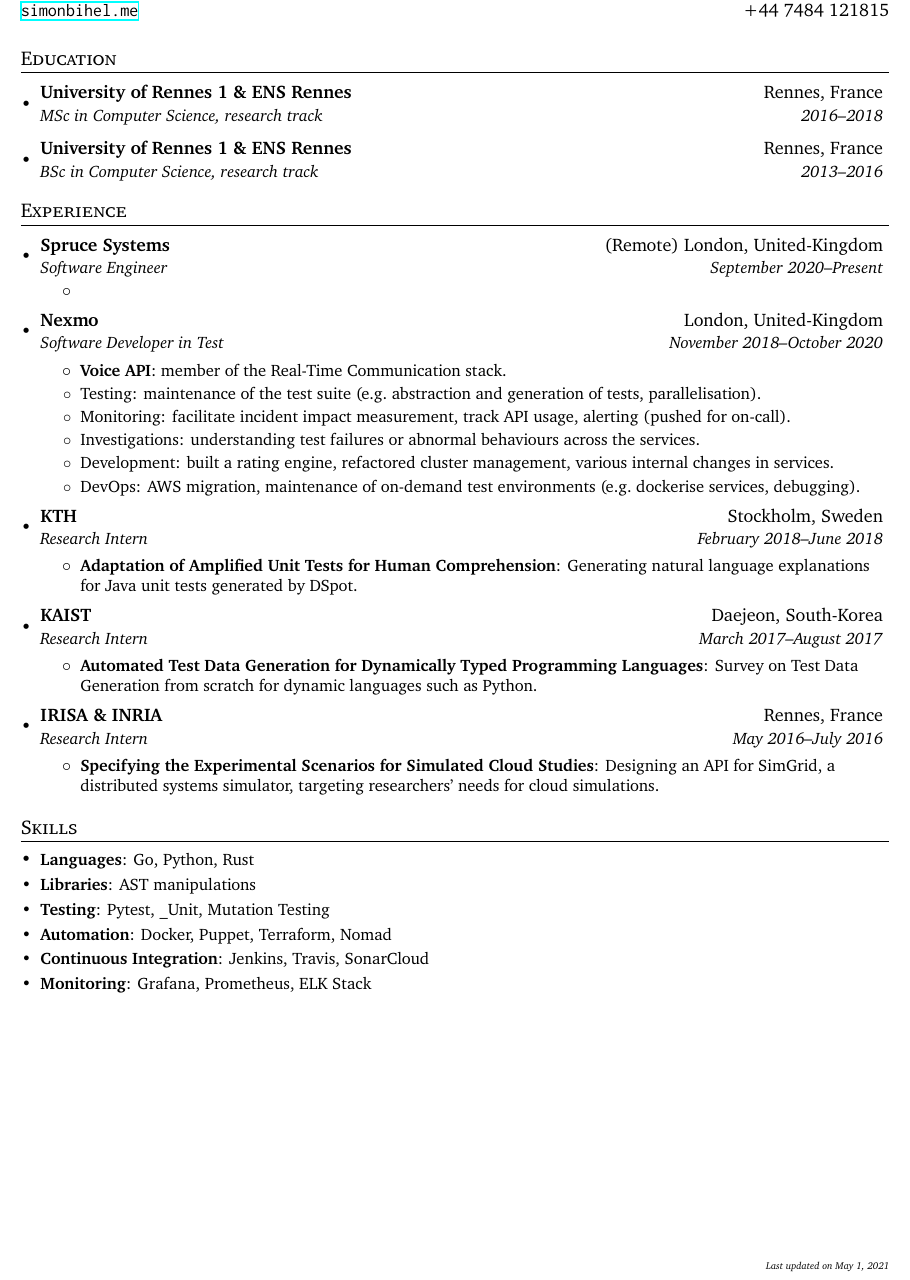
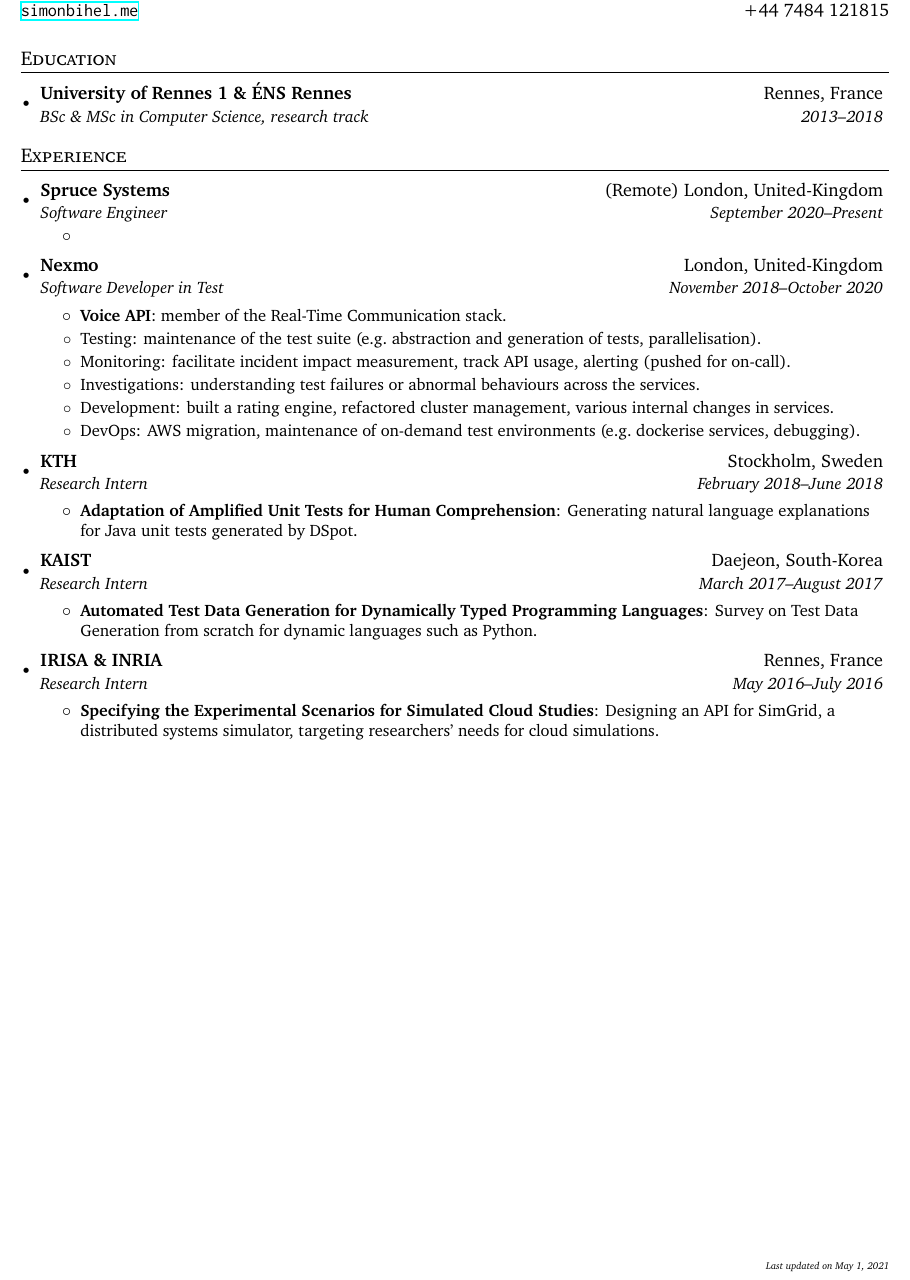
Before and after one commit to sbihel/cv, a LaTeX CV (resume.tex): part of the page, cut so that both start at the same text. Compiled offline with XeLaTeX.

Commit message:
Remove skills section from 1 page resume

```diff
--- a/resume.tex
+++ b/resume.tex
@@ -84,10 +84,8 @@
 % -----------------------------------------------------------------------------
 \section{Education}
 \begin{itemize}[leftmargin=*]
-  \headingItem{University of Rennes 1 \& ENS Rennes}{Rennes, France}%
-    {MSc in Computer Science, research track}{2016--2018}
-  \headingItem{University of Rennes 1 \& ENS Rennes}{Rennes, France}%
-    {BSc in Computer Science, research track}{2013--2016}
+  \headingItem{University of Rennes 1 \& \'ENS Rennes}{Rennes, France}%
+    {BSc \& MSc in Computer Science, research track}{2013--2018}
 \end{itemize}
 
 
@@ -125,25 +123,4 @@
     \end{itemize}\vspace{-5pt}
 \end{itemize}
 
-
-% -----------------------------------------------------------------------------
-\section{Skills}
-\begin{itemize}[leftmargin=*]
-  \headingSubItem{Languages}{Go, Python, Rust}
-  \headingSubItem{Libraries}{AST manipulations}
-  \headingSubItem{Testing}{Pytest, \_Unit, Mutation Testing}
-  \headingSubItem{Automation}{Docker, Puppet, Terraform, Nomad}
-  \headingSubItem{Continuous Integration}{Jenkins, Travis, SonarCloud}
-  \headingSubItem{Monitoring}{Grafana, Prometheus, ELK Stack}
-\end{itemize}
-
-
-% % -----------------------------------------------------------------------------
-% \section{Languages}
-% \begin{itemize}[leftmargin=*]
-%   \headingSubItem{French}{Mother tongue}
-%   \headingSubItem{English}{Fluent}
-% \end{itemize}
-
-
 \end{document}
```
Also changed, not shown: cv.tex (+3 -2 lines), cv.pdf, resume.pdf.
